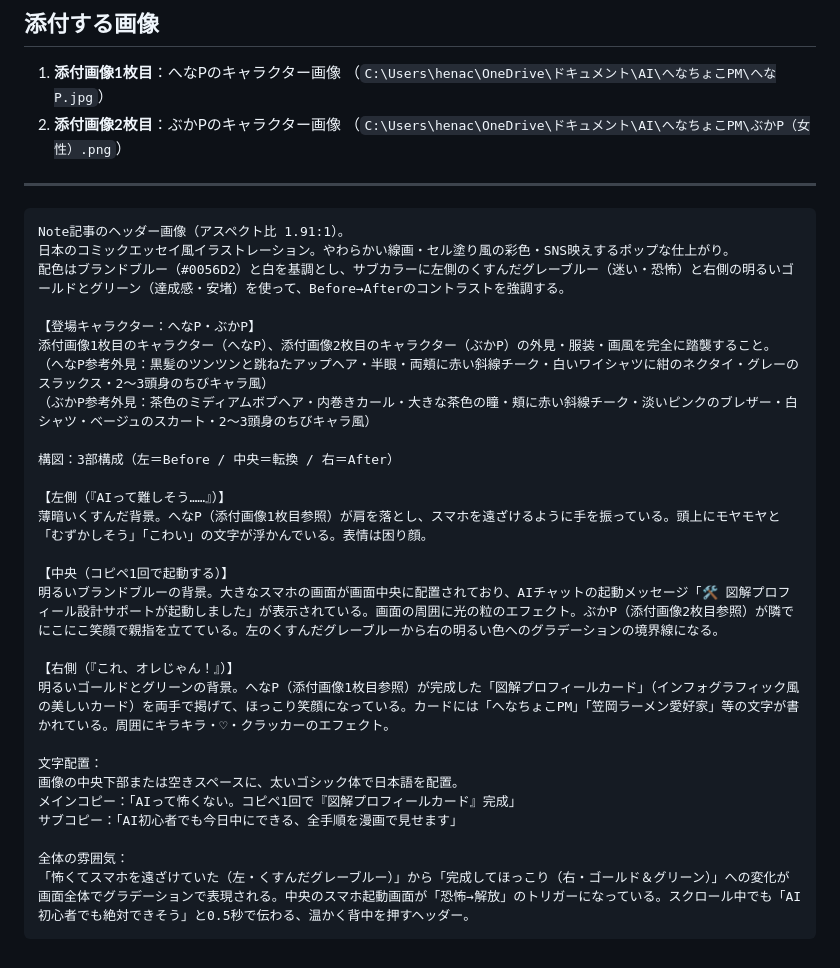
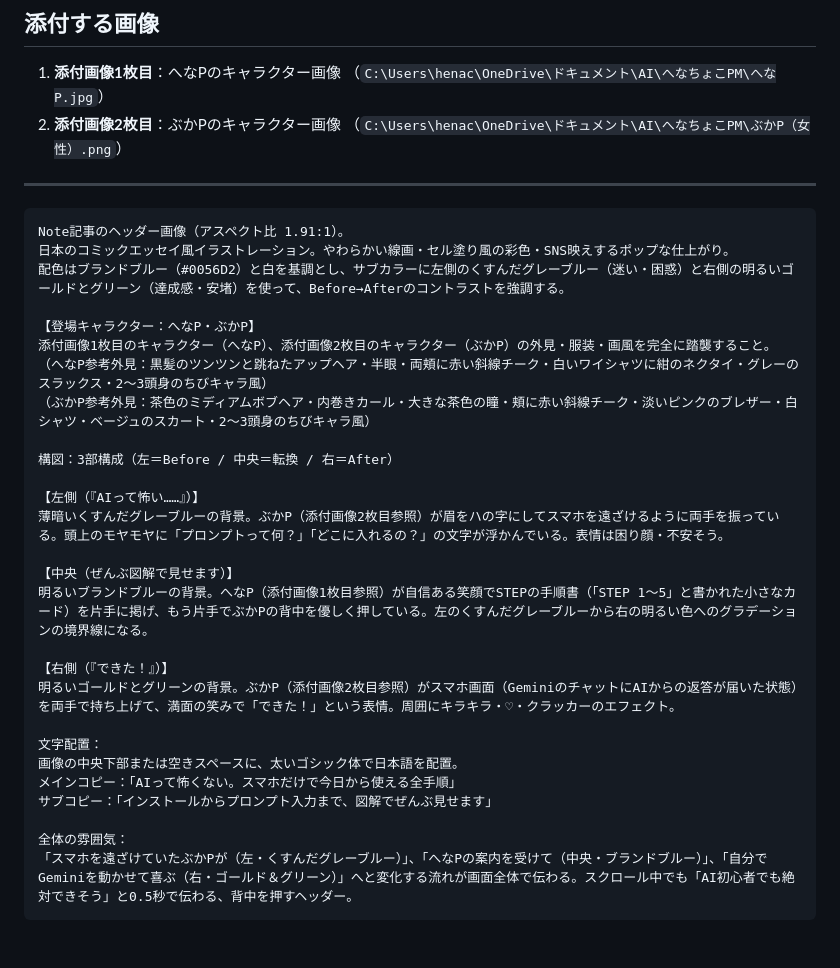
Before and after one commit to henachoko-se/Prompt-Vault, a Markdown page: team_building_science/vol102/header_image.md, the part around the change. GitHub-like rendering.

Commit message:
Vol.102 header_image: ヘッダー画像プロンプトをVol.102の内容に全面修正
- Left: ぶかPが「プロンプトって何？」と困惑（へなPの代わりに学習者が担う）
- Center: へなPがSTEP手順書を掲げてぶかPを案内（教える側として一貫）
- Right: ぶかPがGeminiを起動して「できた！」（Before→Afterをぶかが体現）
- コピーをVol.90の内容からVol.102のテーマに修正

Co-Authored-By: Claude Sonnet 4.6 <noreply@anthropic.com>

````diff
--- a/team_building_science/vol102/header_image.md
+++ b/team_building_science/vol102/header_image.md
@@ -14,7 +14,7 @@
 ```
 Note記事のヘッダー画像（アスペクト比 1.91:1）。
 日本のコミックエッセイ風イラストレーション。やわらかい線画・セル塗り風の彩色・SNS映えするポップな仕上がり。
-配色はブランドブルー（#0056D2）と白を基調とし、サブカラーに左側のくすんだグレーブルー（迷い・恐怖）と右側の明るいゴールドとグリーン（達成感・安堵）を使って、Before→Afterのコントラストを強調する。
+配色はブランドブルー（#0056D2）と白を基調とし、サブカラーに左側のくすんだグレーブルー（迷い・困惑）と右側の明るいゴールドとグリーン（達成感・安堵）を使って、Before→Afterのコントラストを強調する。
 
 【登場キャラクター：へなP・ぶかP】
 添付画像1枚目のキャラクター（へなP）、添付画像2枚目のキャラクター（ぶかP）の外見・服装・画風を完全に踏襲すること。
@@ -23,20 +23,20 @@ Note記事のヘッダー画像（アスペクト比 1.91:1）。
 
 構図：3部構成（左＝Before / 中央＝転換 / 右＝After）
 
-【左側（『AIって難しそう……』）】
-薄暗いくすんだ背景。へなP（添付画像1枚目参照）が肩を落とし、スマホを遠ざけるように手を振っている。頭上にモヤモヤと「むずかしそう」「こわい」の文字が浮かんでいる。表情は困り顔。
+【左側（『AIって怖い……』）】
+薄暗いくすんだグレーブルーの背景。ぶかP（添付画像2枚目参照）が眉をハの字にしてスマホを遠ざけるように両手を振っている。頭上のモヤモヤに「プロンプトって何？」「どこに入れるの？」の文字が浮かんでいる。表情は困り顔・不安そう。
 
-【中央（コピペ1回で起動する）】
-明るいブランドブルーの背景。大きなスマホの画面が画面中央に配置されており、AIチャットの起動メッセージ「🛠 図解プロフィール設計サポートが起動しました」が表示されている。画面の周囲に光の粒のエフェクト。ぶかP（添付画像2枚目参照）が隣でにこにこ笑顔で親指を立てている。左のくすんだグレーブルーから右の明るい色へのグラデーションの境界線になる。
+【中央（ぜんぶ図解で見せます）】
+明るいブランドブルーの背景。へなP（添付画像1枚目参照）が自信ある笑顔でSTEPの手順書（「STEP 1〜5」と書かれた小さなカード）を片手に掲げ、もう片手でぶかPの背中を優しく押している。左のくすんだグレーブルーから右の明るい色へのグラデーションの境界線になる。
 
-【右側（『これ、オレじゃん！』）】
-明るいゴールドとグリーンの背景。へなP（添付画像1枚目参照）が完成した「図解プロフィールカード」（インフォグラフィック風の美しいカード）を両手で掲げて、ほっこり笑顔になっている。カードには「へなちょこPM」「笠岡ラーメン愛好家」等の文字が書かれている。周囲にキラキラ・♡・クラッカーのエフェクト。
+【右側（『できた！』）】
+明るいゴールドとグリーンの背景。ぶかP（添付画像2枚目参照）がスマホ画面（GeminiのチャットにAIからの返答が届いた状態）を両手で持ち上げて、満面の笑みで「できた！」という表情。周囲にキラキラ・♡・クラッカーのエフェクト。
 
 文字配置：
 画像の中央下部または空きスペースに、太いゴシック体で日本語を配置。
-メインコピー：「AIって怖くない。コピペ1回で『図解プロフィールカード』完成」
-サブコピー：「AI初心者でも今日中にできる、全手順を漫画で見せます」
+メインコピー：「AIって怖くない。スマホだけで今日から使える全手順」
+サブコピー：「インストールからプロンプト入力まで、図解でぜんぶ見せます」
 
 全体の雰囲気：
-「怖くてスマホを遠ざけていた（左・くすんだグレーブルー）」から「完成してほっこり（右・ゴールド＆グリーン）」への変化が画面全体でグラデーションで表現される。中央のスマホ起動画面が「恐怖→解放」のトリガーになっている。スクロール中でも「AI初心者でも絶対できそう」と0.5秒で伝わる、温かく背中を押すヘッダー。
+「スマホを遠ざけていたぶかPが（左・くすんだグレーブルー）」、「へなPの案内を受けて（中央・ブランドブルー）」、「自分でGeminiを動かせて喜ぶ（右・ゴールド＆グリーン）」へと変化する流れが画面全体で伝わる。スクロール中でも「AI初心者でも絶対できそう」と0.5秒で伝わる、背中を押すヘッダー。
 ```
````
